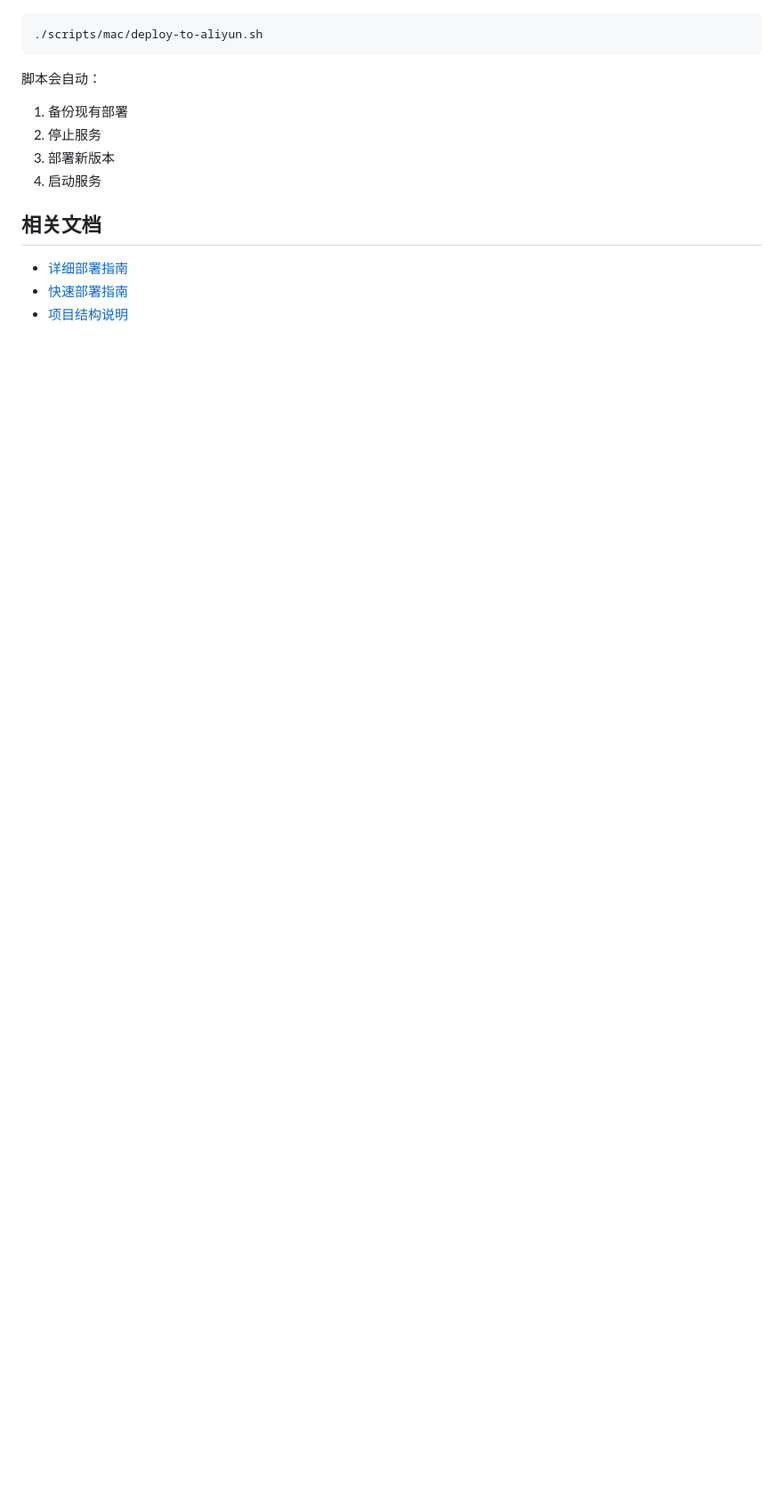
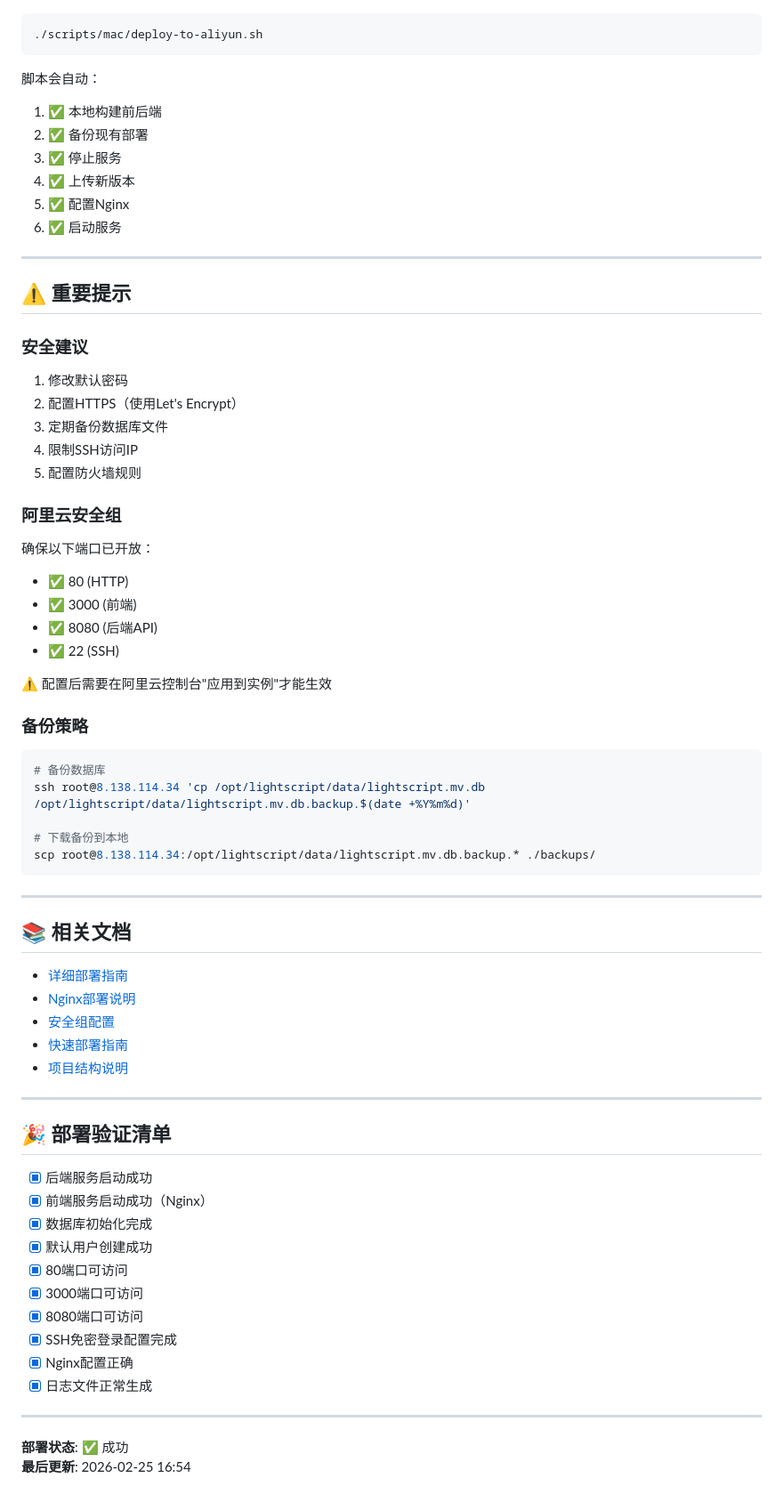
Before and after one commit to hexm/VibeRemote, a Markdown page: docs/DEPLOY_SUMMARY.md, the part around one of its changes. Shown at 89% size. Drawn GitHub-style; blank space fills up the shorter version.

````diff
--- a/docs/DEPLOY_SUMMARY.md
+++ b/docs/DEPLOY_SUMMARY.md
@@ -108,13 +153,68 @@ ssh root@8.138.114.34 'ps aux | grep -E "(java|python3)" | grep -v grep'
 ```
 
 脚本会自动：
-1. 备份现有部署
-2. 停止服务
-3. 部署新版本
-4. 启动服务
+1. ✅ 本地构建前后端
+2. ✅ 备份现有部署
+3. ✅ 停止服务
+4. ✅ 上传新版本
+5. ✅ 配置Nginx
+6. ✅ 启动服务
 
-## 相关文档
+---
+
+## ⚠️ 重要提示
+
+### 安全建议
+1. 修改默认密码
+2. 配置HTTPS（使用Let's Encrypt）
+3. 定期备份数据库文件
+4. 限制SSH访问IP
+5. 配置防火墙规则
+
+### 阿里云安全组
+确保以下端口已开放：
+- ✅ 80 (HTTP)
+- ✅ 3000 (前端)
+- ✅ 8080 (后端API)
+- ✅ 22 (SSH)
+
+⚠️ 配置后需要在阿里云控制台"应用到实例"才能生效
+
+### 备份策略
+```bash
+# 备份数据库
+ssh root@8.138.114.34 'cp /opt/lightscript/data/lightscript.mv.db /opt/lightscript/data/lightscript.mv.db.backup.$(date +%Y%m%d)'
+
+# 下载备份到本地
+scp root@8.138.114.34:/opt/lightscript/data/lightscript.mv.db.backup.* ./backups/
+```
+
+---
+
+## 📚 相关文档
 
 - [详细部署指南](./DEPLOYMENT_ALIYUN.md)
+- [Nginx部署说明](./NGINX_DEPLOYMENT.md)
+- [安全组配置](./ALIYUN_SECURITY_GROUP.md)
 - [快速部署指南](./QUICK_DEPLOY.md)
 - [项目结构说明](./PROJECT_STRUCTURE.md)
+
+---
+
+## 🎉 部署验证清单
+
+- [x] 后端服务启动成功
+- [x] 前端服务启动成功（Nginx）
+- [x] 数据库初始化完成
+- [x] 默认用户创建成功
+- [x] 80端口可访问
+- [x] 3000端口可访问
+- [x] 8080端口可访问
+- [x] SSH免密登录配置完成
+- [x] Nginx配置正确
+- [x] 日志文件正常生成
+
+---
+
+**部署状态**: ✅ 成功
+**最后更新**: 2026-02-25 16:54
````
Also changed, not shown: other parts of docs/DEPLOY_SUMMARY.md (+109 -64 lines).
